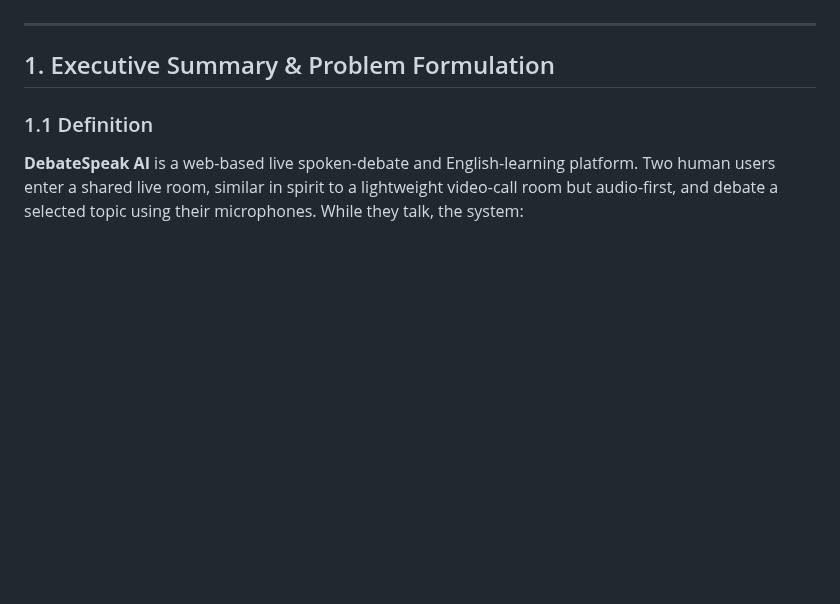
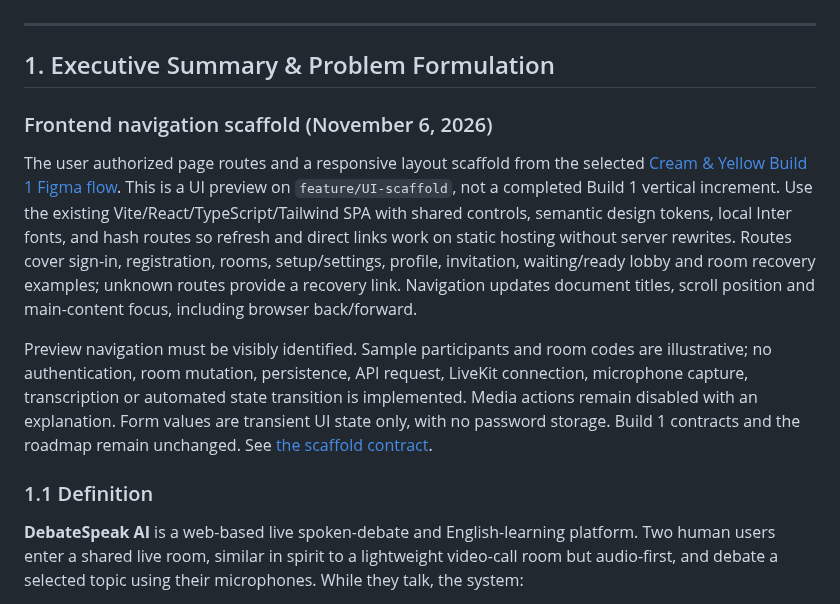
Before and after one commit to nguyendinhthienloc/DebateSpeak, a Markdown page: docs/architecture/SOFTWARE_ARCHITECTURE_SPEC.md, the part around the change. GitHub-like rendering; blank space fills up the shorter version.

Commit message:
docs: design documentation

```diff
--- a/docs/architecture/SOFTWARE_ARCHITECTURE_SPEC.md
+++ b/docs/architecture/SOFTWARE_ARCHITECTURE_SPEC.md
@@ -25,6 +25,25 @@ approved by the merge of PR #8. Prepared 2026-10-27 from `pa2` revision `dcb92af
 ---
 
 ## 1. Executive Summary & Problem Formulation
+
+### Frontend navigation scaffold (November 6, 2026)
+
+The user authorized page routes and a responsive layout scaffold from the selected
+[Cream & Yellow Build 1 Figma flow](../design/BUILD1_FIGMA_FLOW.md). This is a UI
+preview on `feature/UI-scaffold`, not a completed Build 1 vertical increment.
+Use the existing Vite/React/TypeScript/Tailwind SPA with shared controls, semantic
+design tokens, local Inter fonts, and hash routes so refresh and direct links work
+on static hosting without server rewrites. Routes cover sign-in, registration,
+rooms, setup/settings, profile, invitation, waiting/ready lobby and room recovery
+examples; unknown routes provide a recovery link. Navigation updates document
+titles, scroll position and main-content focus, including browser back/forward.
+
+Preview navigation must be visibly identified. Sample participants and room codes
+are illustrative; no authentication, room mutation, persistence, API request,
+LiveKit connection, microphone capture, transcription or automated state transition
+is implemented. Media actions remain disabled with an explanation. Form values
+are transient UI state only, with no password storage. Build 1 contracts and the
+roadmap remain unchanged. See [the scaffold contract](../design/UI_SCAFFOLD.md).
 
 ### 1.1 Definition
 
```
Also changed, not shown: DESIGN.md (added, +220 -0 lines), docs/requirements/PROJECT_PROPOSAL.md (+9 -0 lines).
